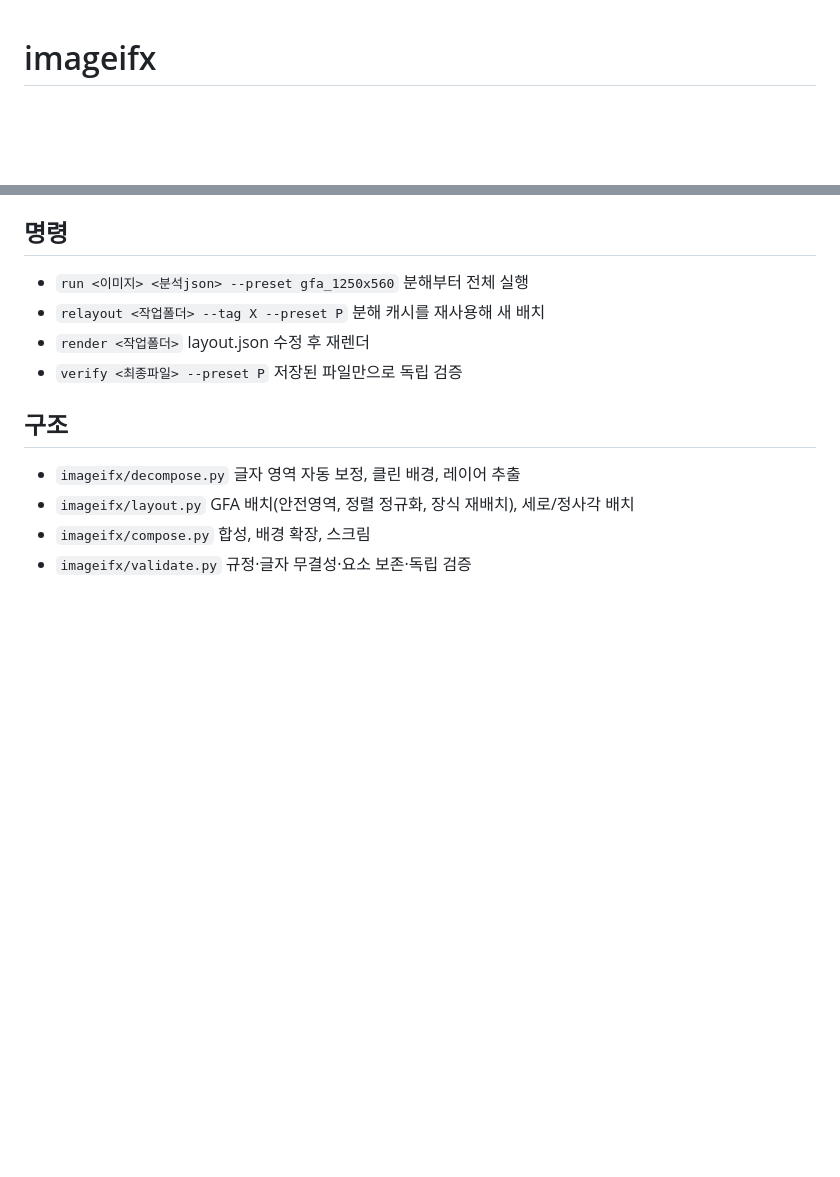
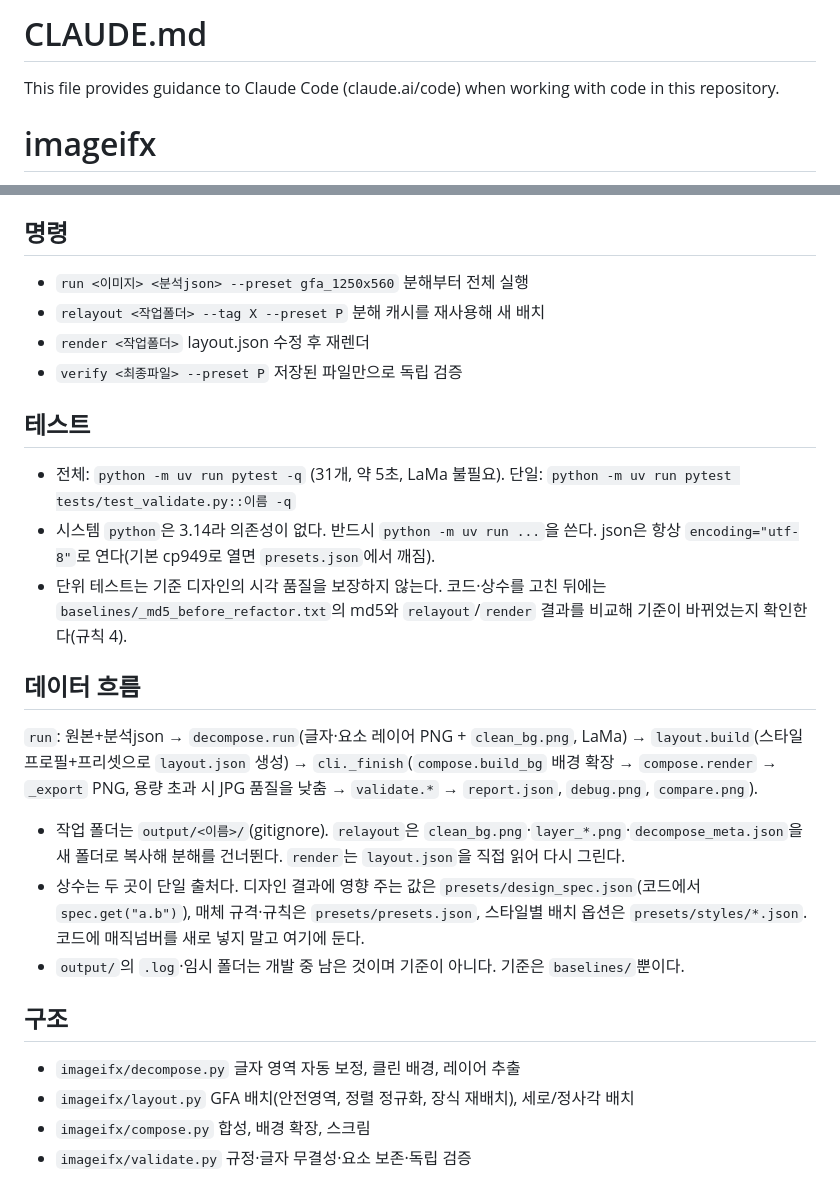
Before and after one commit to cnrudals1234567-debug/imageifx.git-, a Markdown page: CLAUDE.md, 2 parts joined by grey strips. GitHub-like rendering; blank space fills up the shorter version.

Commit message:
docs: CLAUDE.md에 테스트 명령, 데이터 흐름, 상수 단일 출처 추가
Co-Authored-By: Claude Sonnet 5.5 <noreply@anthropic.com>

```diff
--- a/CLAUDE.md
+++ b/CLAUDE.md
@@ -1,3 +1,7 @@
+# CLAUDE.md
+
+This file provides guidance to Claude Code (claude.ai/code) when working with code in this repository.
+
 # imageifx
 
 GPT로 만든 1:1 광고 이미지를 네이버 GFA(최우선), 메타, 구글 사이즈로 변환하는 내부용 도구. 로컬 CPU에서 무료로 동작한다.
@@ -20,6 +24,17 @@ GPT로 만든 1:1 광고 이미지를 네이버 GFA(최우선), 메타, 구글
 - `relayout <작업폴더> --tag X --preset P` 분해 캐시를 재사용해 새 배치
 - `render <작업폴더>` layout.json 수정 후 재렌더
 - `verify <최종파일> --preset P` 저장된 파일만으로 독립 검증
+
+## 테스트
+- 전체: `python -m uv run pytest -q` (31개, 약 5초, LaMa 불필요). 단일: `python -m uv run pytest tests/test_validate.py::이름 -q`
+- 시스템 `python`은 3.14라 의존성이 없다. 반드시 `python -m uv run ...`을 쓴다. json은 항상 `encoding="utf-8"`로 연다(기본 cp949로 열면 `presets.json`에서 깨짐).
+- 단위 테스트는 기준 디자인의 시각 품질을 보장하지 않는다. 코드·상수를 고친 뒤에는 `baselines/_md5_before_refactor.txt`의 md5와 `relayout`/`render` 결과를 비교해 기준이 바뀌었는지 확인한다(규칙 4).
+
+## 데이터 흐름
+`run`: 원본+분석json → `decompose.run`(글자·요소 레이어 PNG + `clean_bg.png`, LaMa) → `layout.build`(스타일 프로필+프리셋으로 `layout.json` 생성) → `cli._finish`(`compose.build_bg` 배경 확장 → `compose.render` → `_export` PNG, 용량 초과 시 JPG 품질을 낮춤 → `validate.*` → `report.json`, `debug.png`, `compare.png`).
+- 작업 폴더는 `output/<이름>/`(gitignore). `relayout`은 `clean_bg.png`·`layer_*.png`·`decompose_meta.json`을 새 폴더로 복사해 분해를 건너뛴다. `render`는 `layout.json`을 직접 읽어 다시 그린다.
+- 상수는 두 곳이 단일 출처다. 디자인 결과에 영향 주는 값은 `presets/design_spec.json`(코드에서 `spec.get("a.b")`), 매체 규격·규칙은 `presets/presets.json`, 스타일별 배치 옵션은 `presets/styles/*.json`. 코드에 매직넘버를 새로 넣지 말고 여기에 둔다.
+- `output/`의 `.log`·임시 폴더는 개발 중 남은 것이며 기준이 아니다. 기준은 `baselines/`뿐이다.
 
 ## 구조
 - `imageifx/decompose.py` 글자 영역 자동 보정, 클린 배경, 레이어 추출
```
